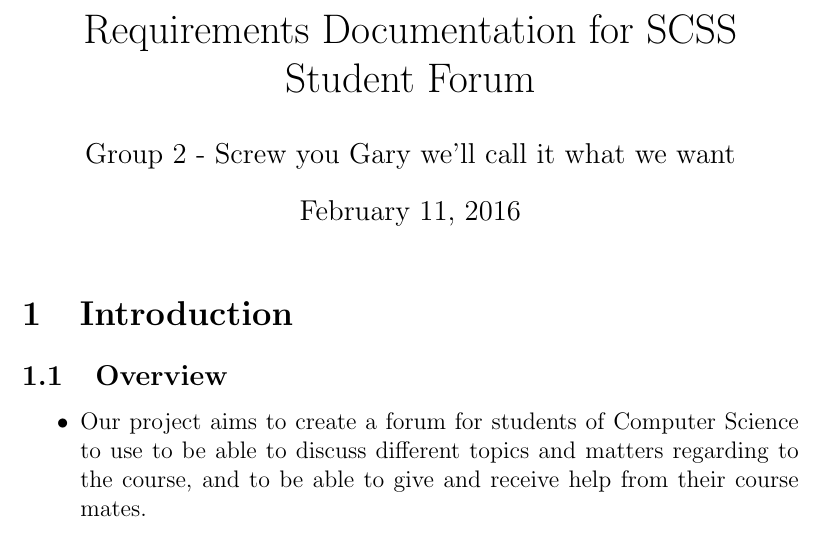
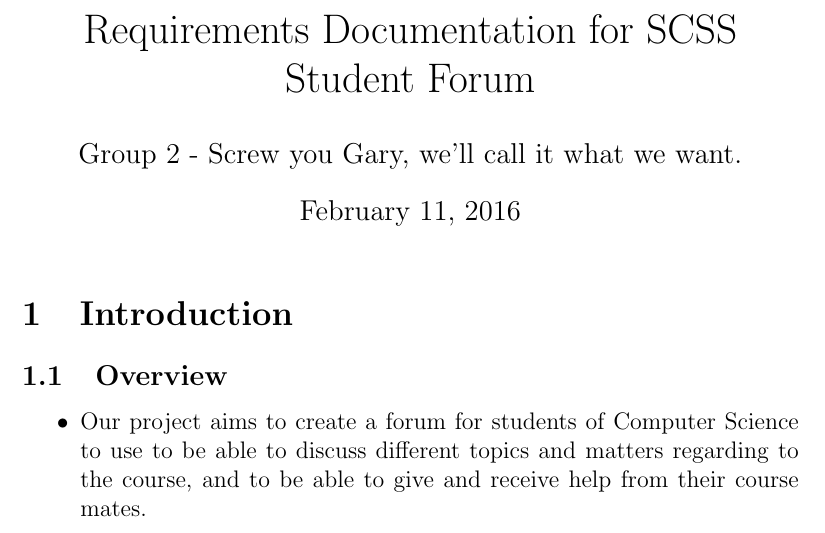
Before and after one commit to lod531/cs3013, a LaTeX document (requirementsDocument/requirementsDoc.tex): part of page 1 of 8, cut so that both start at the same text. Compiled offline with pdfLaTeX.

Commit message:
Touched up tittle with a little punctuation

```diff
--- a/requirementsDocument/requirementsDoc.tex
+++ b/requirementsDocument/requirementsDoc.tex
@@ -4,7 +4,7 @@
 \graphicspath{ {images/} }
 \begin{document}
 \title{Requirements Documentation for SCSS Student Forum}
-\author{Group 2 - Screw you Gary we'll call it what we want}
+\author{Group 2 - Screw you Gary, we'll call it what we want.}
 \maketitle
 	\section{Introduction}
 		\subsection{Overview}
```
Also changed, not shown: requirementsDocument/requirementsDoc.pdf, 2 other files.
